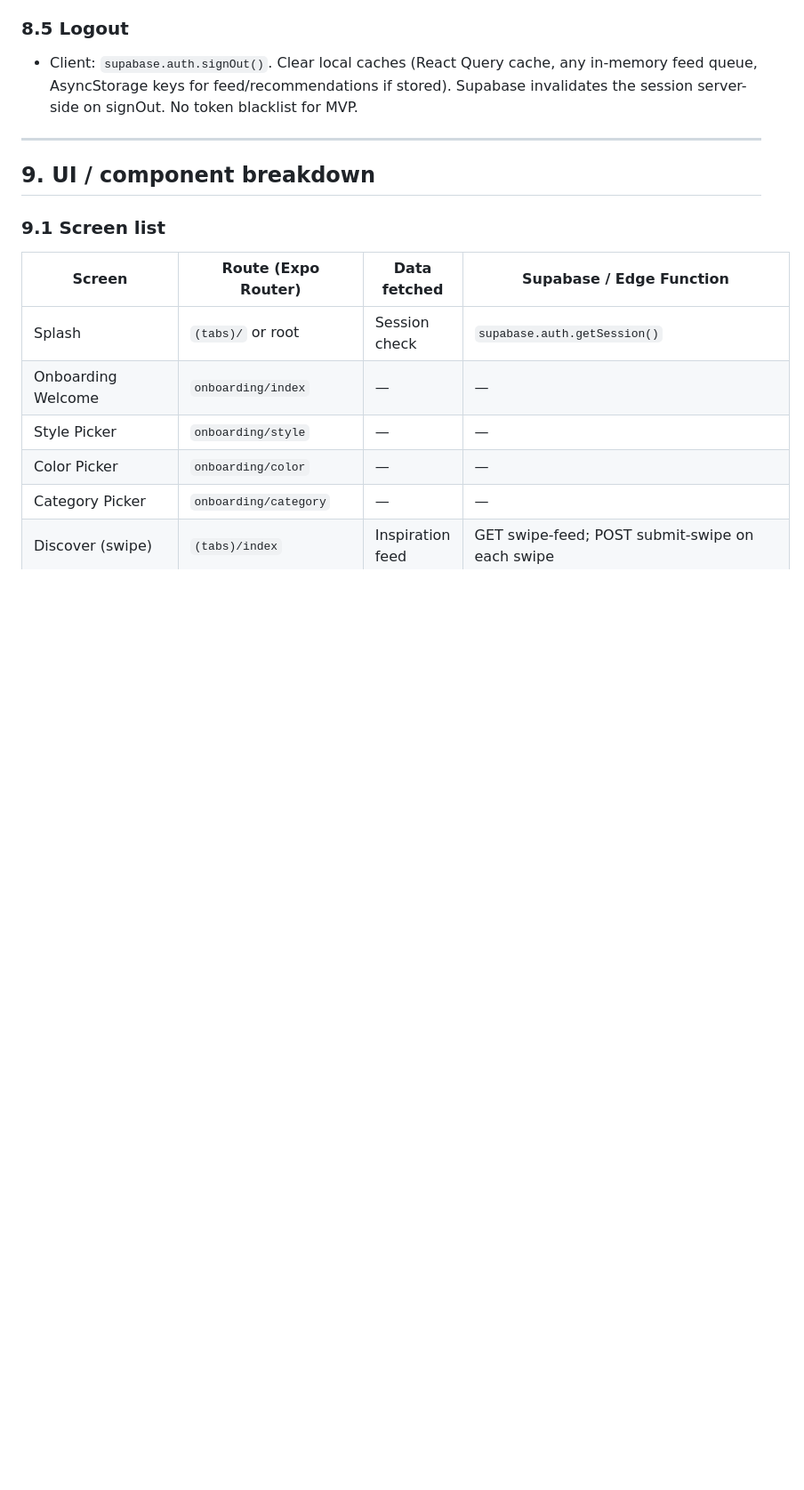
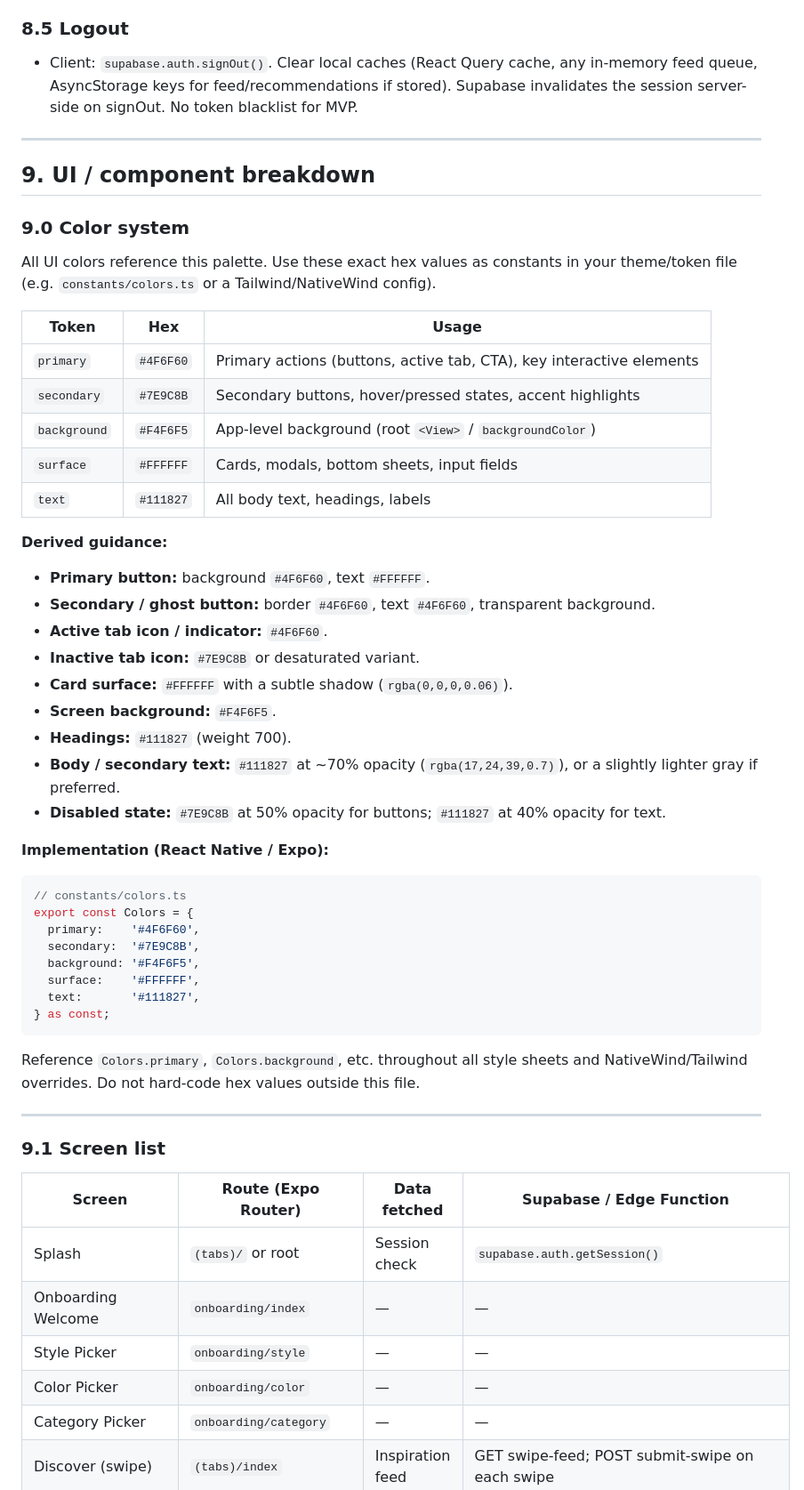
Before and after one commit to smithdb3/StyleSwipe, a Markdown page: lowLevelDoc.md, the part around the change. Shown at 89% size. Rendered like a GitHub page; blank space fills up the shorter version.

Commit message:
tyring to fix

````diff
--- a/lowLevelDoc.md
+++ b/lowLevelDoc.md
@@ -729,6 +729,47 @@ CREATE POLICY "swipes_insert_own" ON public.swipes FOR INSERT WITH CHECK (auth.u
 
 ## 9. UI / component breakdown
 
+### 9.0 Color system
+
+All UI colors reference this palette. Use these exact hex values as constants in your theme/token file (e.g. `constants/colors.ts` or a Tailwind/NativeWind config).
+
+| Token | Hex | Usage |
+|-------|-----|-------|
+| `primary` | `#4F6F60` | Primary actions (buttons, active tab, CTA), key interactive elements |
+| `secondary` | `#7E9C8B` | Secondary buttons, hover/pressed states, accent highlights |
+| `background` | `#F4F6F5` | App-level background (root `<View>` / `backgroundColor`) |
+| `surface` | `#FFFFFF` | Cards, modals, bottom sheets, input fields |
+| `text` | `#111827` | All body text, headings, labels |
+
+**Derived guidance:**
+
+- **Primary button:** background `#4F6F60`, text `#FFFFFF`.
+- **Secondary / ghost button:** border `#4F6F60`, text `#4F6F60`, transparent background.
+- **Active tab icon / indicator:** `#4F6F60`.
+- **Inactive tab icon:** `#7E9C8B` or desaturated variant.
+- **Card surface:** `#FFFFFF` with a subtle shadow (`rgba(0,0,0,0.06)`).
+- **Screen background:** `#F4F6F5`.
+- **Headings:** `#111827` (weight 700).
+- **Body / secondary text:** `#111827` at ~70% opacity (`rgba(17,24,39,0.7)`), or a slightly lighter gray if preferred.
+- **Disabled state:** `#7E9C8B` at 50% opacity for buttons; `#111827` at 40% opacity for text.
+
+**Implementation (React Native / Expo):**
+
+```typescript
+// constants/colors.ts
+export const Colors = {
+  primary:    '#4F6F60',
+  secondary:  '#7E9C8B',
+  background: '#F4F6F5',
+  surface:    '#FFFFFF',
+  text:       '#111827',
+} as const;
+```
+
+Reference `Colors.primary`, `Colors.background`, etc. throughout all style sheets and NativeWind/Tailwind overrides. Do not hard-code hex values outside this file.
+
+---
+
 ### 9.1 Screen list
 
 | Screen | Route (Expo Router) | Data fetched | Supabase / Edge Function |
````
